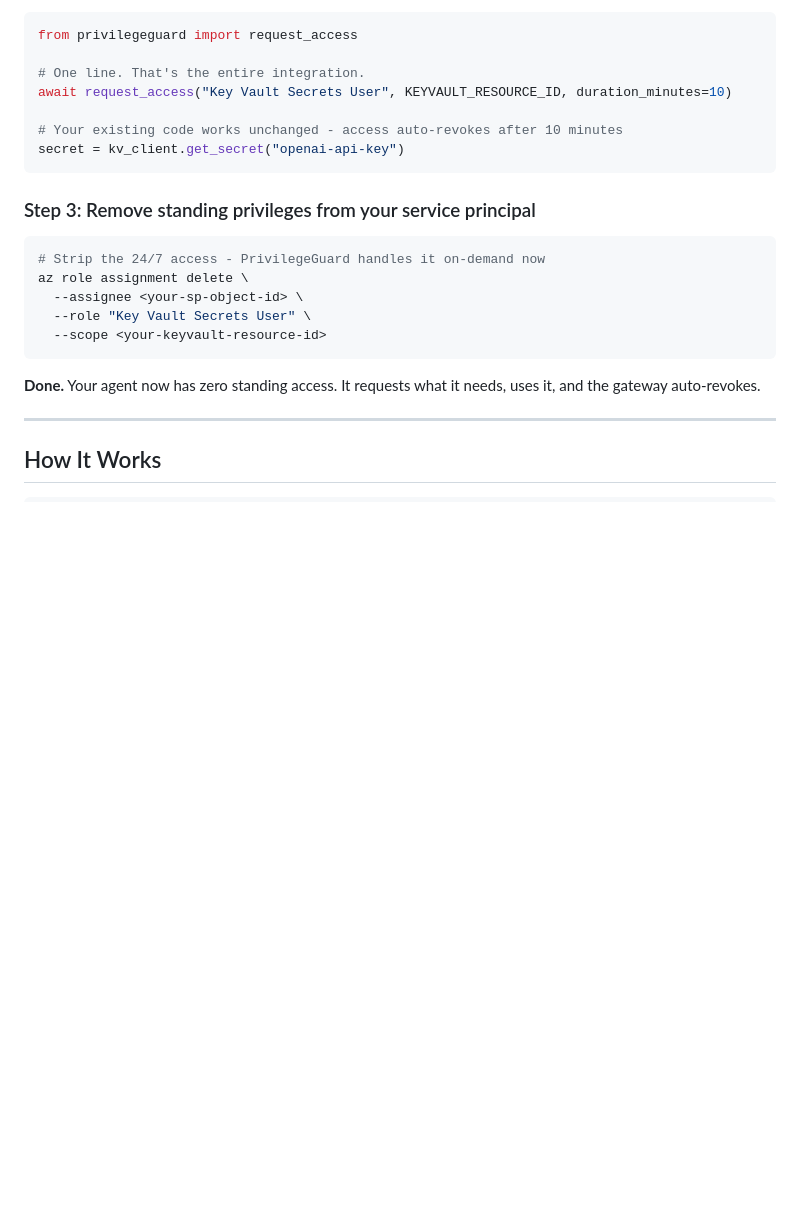
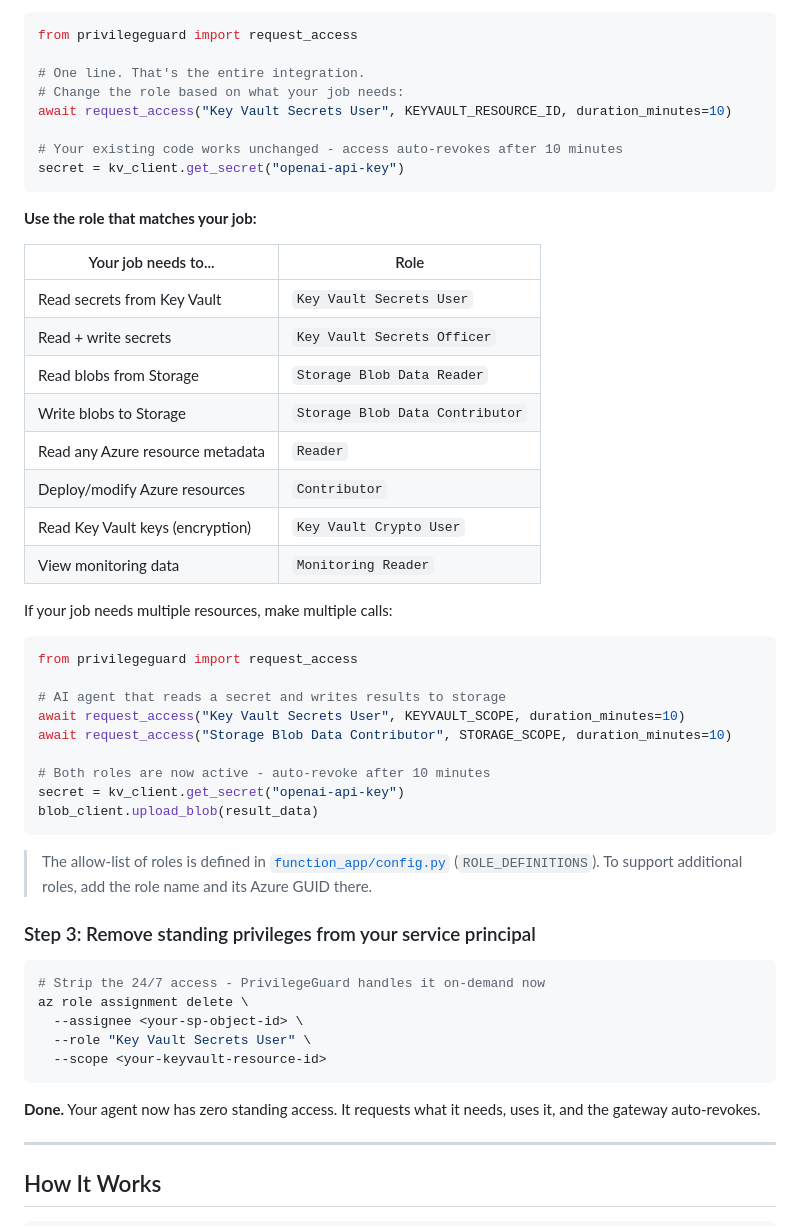
Before and after one commit to Muskantomar001/privilege-guard, a Markdown page: README.md, the part around the change. Drawn GitHub-style; blank space fills up the shorter version.

Commit message:
docs: add role reference table and multi-resource example to README

````diff
--- a/README.md
+++ b/README.md
@@ -45,11 +45,41 @@ Drop [`sdk/privilegeguard.py`](sdk/privilegeguard.py) into your project, then ad
 from privilegeguard import request_access
 
 # One line. That's the entire integration.
+# Change the role based on what your job needs:
 await request_access("Key Vault Secrets User", KEYVAULT_RESOURCE_ID, duration_minutes=10)
 
 # Your existing code works unchanged - access auto-revokes after 10 minutes
 secret = kv_client.get_secret("openai-api-key")
 ```
+
+**Use the role that matches your job:**
+
+| Your job needs to... | Role |
+|---|---|
+| Read secrets from Key Vault | `Key Vault Secrets User` |
+| Read + write secrets | `Key Vault Secrets Officer` |
+| Read blobs from Storage | `Storage Blob Data Reader` |
+| Write blobs to Storage | `Storage Blob Data Contributor` |
+| Read any Azure resource metadata | `Reader` |
+| Deploy/modify Azure resources | `Contributor` |
+| Read Key Vault keys (encryption) | `Key Vault Crypto User` |
+| View monitoring data | `Monitoring Reader` |
+
+If your job needs multiple resources, make multiple calls:
+
+```python
+from privilegeguard import request_access
+
+# AI agent that reads a secret and writes results to storage
+await request_access("Key Vault Secrets User", KEYVAULT_SCOPE, duration_minutes=10)
+await request_access("Storage Blob Data Contributor", STORAGE_SCOPE, duration_minutes=10)
+
+# Both roles are now active - auto-revoke after 10 minutes
+secret = kv_client.get_secret("openai-api-key")
+blob_client.upload_blob(result_data)
+```
+
+> The allow-list of roles is defined in [`function_app/config.py`](function_app/config.py) (`ROLE_DEFINITIONS`). To support additional roles, add the role name and its Azure GUID there.
 
 ### Step 3: Remove standing privileges from your service principal
 
````
